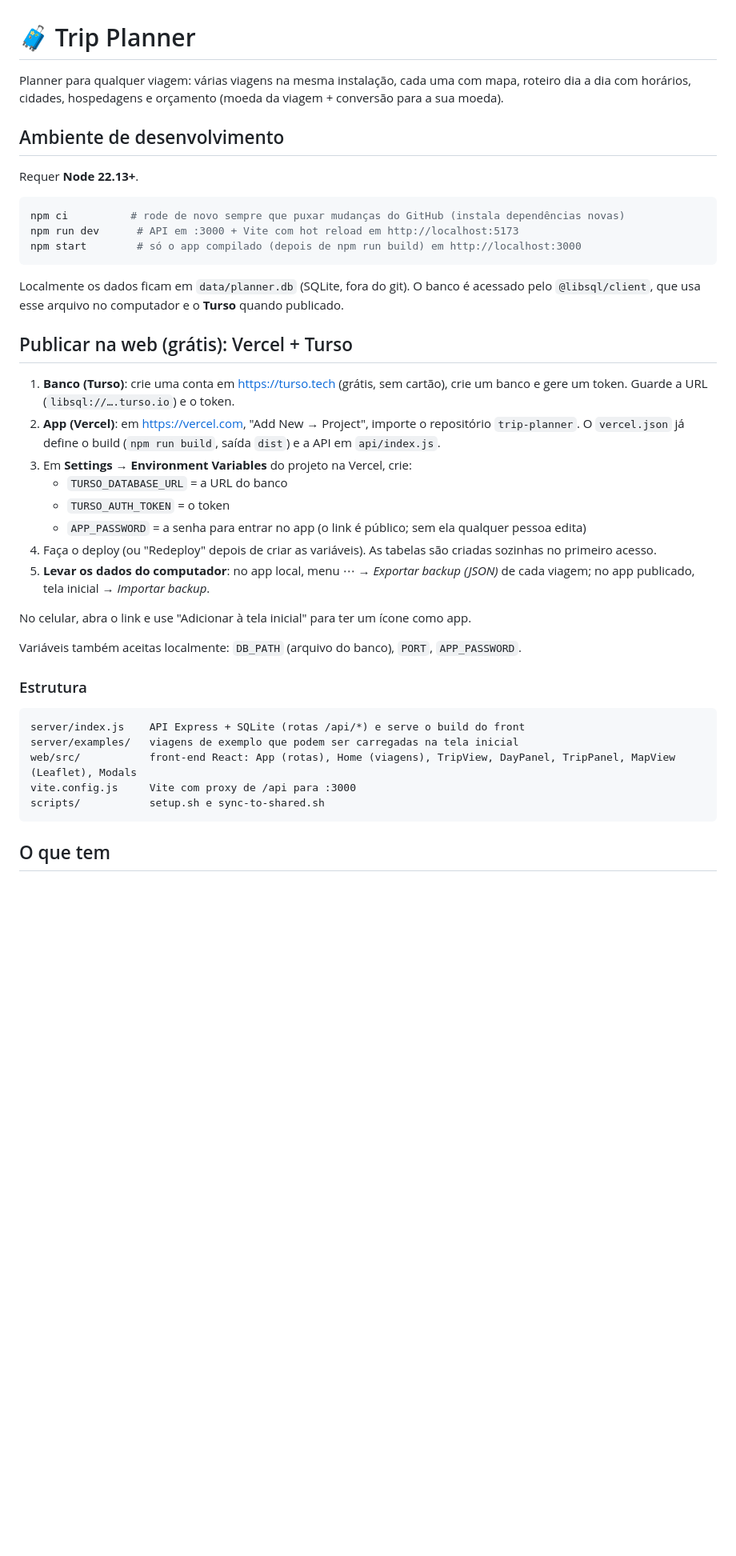
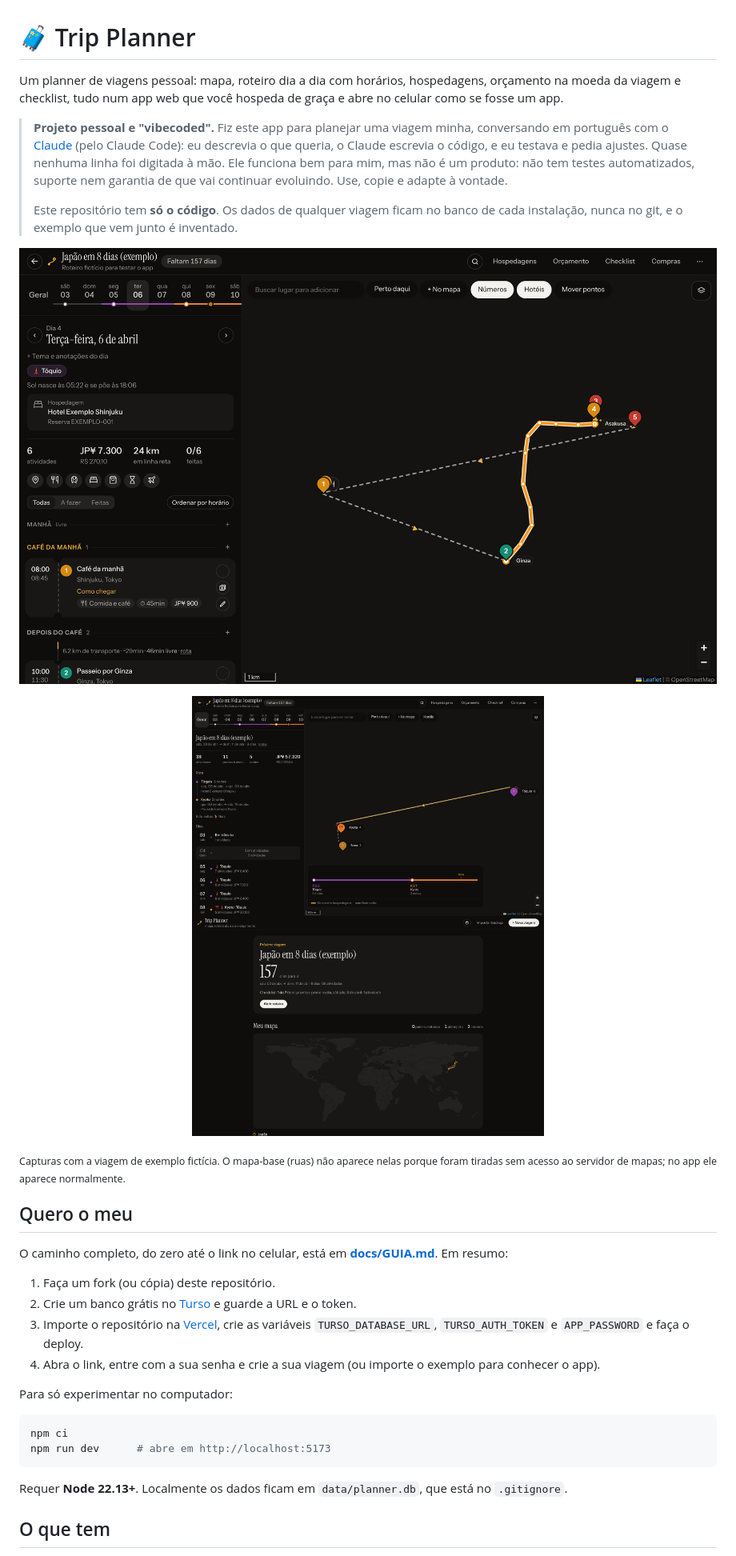
Before and after one commit to ArticN/trip-planner, a Markdown page: README.md, the part around one of its changes. Shown at 80% size. GitHub-like rendering; pictures changed too: docs/screens/dia.png (added), docs/screens/home.png (added), docs/screens/visao-geral.png (added); blank space fills up the shorter version.

````diff
--- a/README.md
+++ b/README.md
@@ -1,48 +1,44 @@
 # 🧳 Trip Planner
 
-Planner para qualquer viagem: várias viagens na mesma instalação, cada uma com mapa, roteiro dia a dia com horários,
-cidades, hospedagens e orçamento (moeda da viagem + conversão para a sua moeda).
+Um planner de viagens pessoal: mapa, roteiro dia a dia com horários, hospedagens, orçamento na moeda da viagem e checklist,
+tudo num app web que você hospeda de graça e abre no celular como se fosse um app.
 
-## Ambiente de desenvolvimento
+> **Projeto pessoal e "vibecoded".** Fiz este app para planejar uma viagem minha, conversando em português com o
+> [Claude](https://claude.ai) (pelo Claude Code): eu descrevia o que queria, o Claude escrevia o código, e eu testava e pedia
+> ajustes. Quase nenhuma linha foi digitada à mão. Ele funciona bem para mim, mas não é um produto: não tem testes
+> automatizados, suporte nem garantia de que vai continuar evoluindo. Use, copie e adapte à vontade.
+>
+> Este repositório tem **só o código**. Os dados de qualquer viagem ficam no banco de cada instalação, nunca no git, e o
+> exemplo que vem junto é inventado.
 
-Requer **Node 22.13+**.
+<p align="center">
+  <img src="docs/screens/dia.png" alt="Dia do roteiro: timeline por blocos à esquerda e, no mapa, a linha de metrô Ginza até Asakusa com as estações" width="900">
+</p>
+
+<p align="center">
+  <img src="docs/screens/visao-geral.png" alt="Visão geral da viagem com a rota entre cidades e o diagrama de linha de metrô" width="440">
+  <img src="docs/screens/home.png" alt="Tela inicial com contagem regressiva e o mapa dos países" width="440">
+</p>
+
+<sub>Capturas com a viagem de exemplo fictícia. O mapa-base (ruas) não aparece nelas porque foram tiradas sem acesso ao servidor de mapas; no app ele aparece normalmente.</sub>
+
+## Quero o meu
+
+O caminho completo, do zero até o link no celular, está em **[docs/GUIA.md](docs/GUIA.md)**. Em resumo:
+
+1. Faça um fork (ou cópia) deste repositório.
+2. Crie um banco grátis no [Turso](https://turso.tech) e guarde a URL e o token.
+3. Importe o repositório na [Vercel](https://vercel.com), crie as variáveis `TURSO_DATABASE_URL`, `TURSO_AUTH_TOKEN` e `APP_PASSWORD` e faça o deploy.
+4. Abra o link, entre com a sua senha e crie a sua viagem (ou importe o exemplo para conhecer o app).
+
+Para só experimentar no computador:
 
 ```bash
-npm ci          # rode de novo sempre que puxar mudanças do GitHub (instala dependências novas)
-npm run dev      # API em :3000 + Vite com hot reload em http://localhost:5173
-npm start        # só o app compilado (depois de npm run build) em http://localhost:3000
+npm ci
+npm run dev      # abre em http://localhost:5173
 ```
 
-Localmente os dados ficam em `data/planner.db` (SQLite, fora do git). O banco é acessado pelo `@libsql/client`,
-que usa esse arquivo no computador e o **Turso** quando publicado.
-
-## Publicar na web (grátis): Vercel + Turso
-
-1. **Banco (Turso)**: crie uma conta em https://turso.tech (grátis, sem cartão), crie um banco e gere um token.
-   Guarde a URL (`libsql://….turso.io`) e o token.
-2. **App (Vercel)**: em https://vercel.com, "Add New → Project", importe o repositório `trip-planner`.
-   O `vercel.json` já define o build (`npm run build`, saída `dist`) e a API em `api/index.js`.
-3. Em **Settings → Environment Variables** do projeto na Vercel, crie:
-   - `TURSO_DATABASE_URL` = a URL do banco
-   - `TURSO_AUTH_TOKEN` = o token
-   - `APP_PASSWORD` = a senha para entrar no app (o link é público; sem ela qualquer pessoa edita)
-4. Faça o deploy (ou "Redeploy" depois de criar as variáveis). As tabelas são criadas sozinhas no primeiro acesso.
-5. **Levar os dados do computador**: no app local, menu ⋯ → *Exportar backup (JSON)* de cada viagem; no app publicado,
-   tela inicial → *Importar backup*.
-
-No celular, abra o link e use "Adicionar à tela inicial" para ter um ícone como app.
-
-Variáveis também aceitas localmente: `DB_PATH` (arquivo do banco), `PORT`, `APP_PASSWORD`.
-
-### Estrutura
-
-```
-server/index.js    API Express + SQLite (rotas /api/*) e serve o build do front
-server/examples/   viagens de exemplo que podem ser carregadas na tela inicial
-web/src/           front-end React: App (rotas), Home (viagens), TripView, DayPanel, TripPanel, MapView (Leaflet), Modals
-vite.config.js     Vite com proxy de /api para :3000
-scripts/           setup.sh e sync-to-shared.sh
-```
+Requer **Node 22.13+**. Localmente os dados ficam em `data/planner.db`, que está no `.gitignore`.
 
 ## O que tem
 
````
Also changed, not shown: other parts of README.md (+56 -53 lines), docs/GUIA.md (added, +145 -0 lines), docs/TECNICO.md (added, +70 -0 lines), 8 other files.
